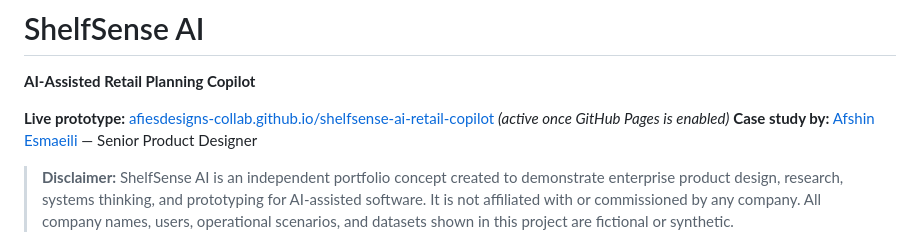
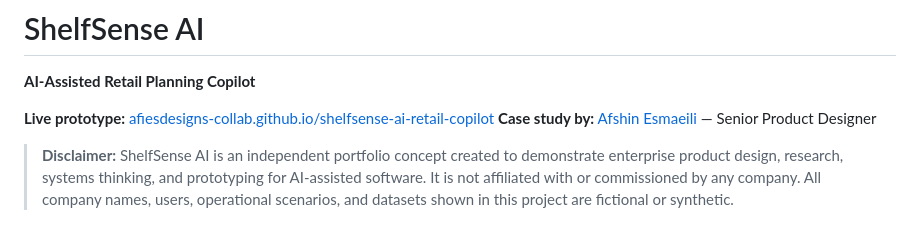
Before and after one commit to afiesdesigns-collab/shelfsense-ai-retail-copilot, a Markdown page: README.md, the part around the change. GitHub-like rendering.

```diff
--- a/README.md
+++ b/README.md
@@ -2,8 +2,8 @@
 
 **AI-Assisted Retail Planning Copilot**
 
-**Live prototype:** [afiesdesigns-collab.github.io/shelfsense-ai-retail-copilot](https://afiesdesigns-collab.github.io/shelfsense-ai-retail-copilot/) _(active once GitHub Pages is enabled)_
-**Case study by:** [Afshin Esmaeili](https://afshinesmaeeli.com) — Senior Product Designer
+**Live prototype:** [afiesdesigns-collab.github.io/shelfsense-ai-retail-copilot](https://afiesdesigns-collab.github.io/shelfsense-ai-retail-copilot/)
+**Case study by:** [Afshin Esmaeili](https://afshinesmaeili.com) — Senior Product Designer
 
 > **Disclaimer:** ShelfSense AI is an independent portfolio concept created to demonstrate enterprise product design, research, systems thinking, and prototyping for AI-assisted software. It is not affiliated with or commissioned by any company. All company names, users, operational scenarios, and datasets shown in this project are fictional or synthetic.
 
```
